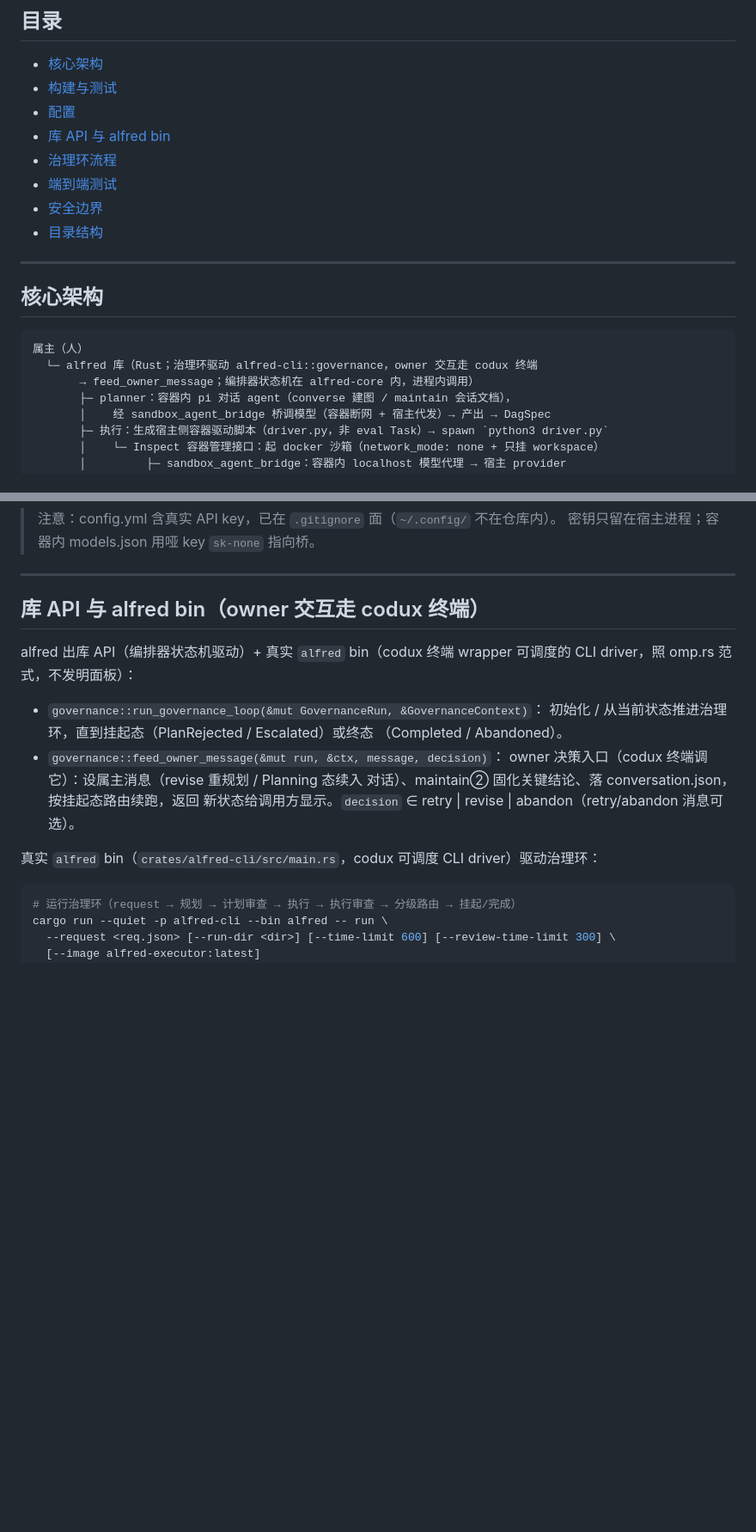
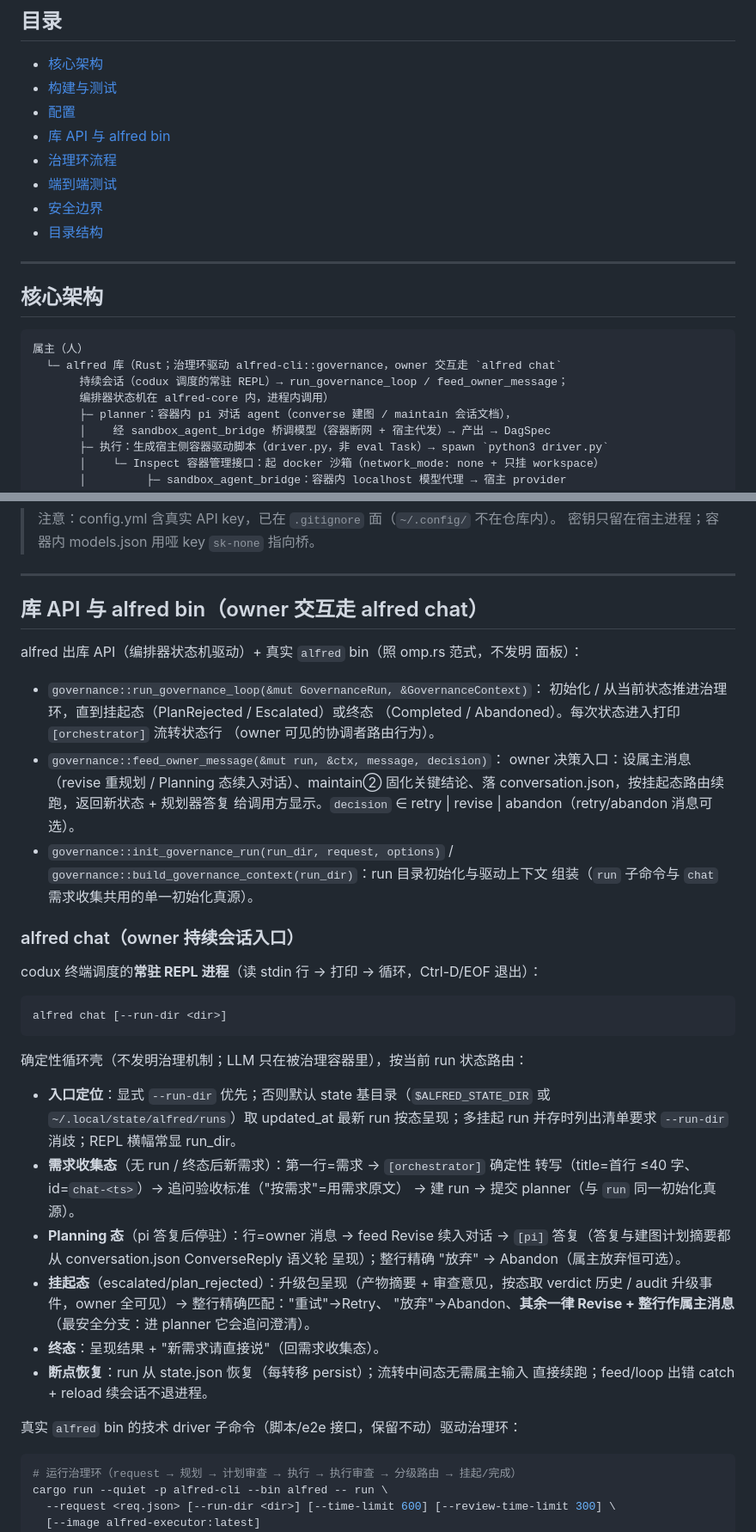
Before and after one commit to sdgumdam/alfred, a Markdown page: README.md, 2 parts joined by grey strips. Shown at 86% size. GitHub-like rendering; blank space fills up the shorter version.

Commit message:
README：alfred chat owner 持续会话入口文档（架构图/API/crate 表/e2e 表/目录结构）
- 核心架构图 owner 交互更新为 alfred chat 持续会话（codux 调度常驻 REPL）
- 库 API 增补 init_governance_run/build_governance_context 与 [orchestrator]
  流转状态行说明；新增 alfred chat 小节（入口定位/四态路由/精确匹配拍板/
  断点恢复；run/feed/status 保留声明）
- e2e 表新增 chat.sh 行（离线注入 + CHAT_REAL=1 真 LLM 两层）；skeleton 链
  与目录结构同步

````diff
--- a/README.md
+++ b/README.md
@@ -29,8 +29,9 @@ alfred 是一个最小可运行（working skeleton）的 AI 代理治理系统
 
 ```
 属主（人）
-  └─ alfred 库（Rust；治理环驱动 alfred-cli::governance，owner 交互走 codux 终端
-       → feed_owner_message；编排器状态机在 alfred-core 内，进程内调用）
+  └─ alfred 库（Rust；治理环驱动 alfred-cli::governance，owner 交互走 `alfred chat`
+       持续会话（codux 调度的常驻 REPL）→ run_governance_loop / feed_owner_message；
+       编排器状态机在 alfred-core 内，进程内调用）
        ├─ planner：容器内 pi 对话 agent（converse 建图 / maintain 会话文档），
        │    经 sandbox_agent_bridge 桥调模型（容器断网 + 宿主代发）→ 产出 → DagSpec
        ├─ 执行：生成宿主侧容器驱动脚本（driver.py，非 eval Task）→ spawn `python3 driver.py`
@@ -92,20 +93,52 @@ env 覆盖：
 
 ---
 
-## 库 API 与 alfred bin（owner 交互走 codux 终端）
+## 库 API 与 alfred bin（owner 交互走 alfred chat）
 
-alfred 出库 API（编排器状态机驱动）+ 真实 `alfred` bin（codux 终端 wrapper
-可调度的 CLI driver，照 omp.rs 范式，不发明面板）：
+alfred 出库 API（编排器状态机驱动）+ 真实 `alfred` bin（照 omp.rs 范式，不发明
+面板）：
 
 - `governance::run_governance_loop(&mut GovernanceRun, &GovernanceContext)`：
   初始化 / 从当前状态推进治理环，直到挂起态（PlanRejected / Escalated）或终态
-  （Completed / Abandoned）。
+  （Completed / Abandoned）。每次状态进入打印 `[orchestrator]` 流转状态行
+  （owner 可见的协调者路由行为）。
 - `governance::feed_owner_message(&mut run, &ctx, message, decision)`：
-  owner 决策入口（codux 终端调它）：设属主消息（revise 重规划 / Planning 态续入
-  对话）、maintain② 固化关键结论、落 conversation.json，按挂起态路由续跑，返回
-  新状态给调用方显示。`decision` ∈ retry | revise | abandon（retry/abandon 消息可选）。
+  owner 决策入口：设属主消息（revise 重规划 / Planning 态续入对话）、maintain②
+  固化关键结论、落 conversation.json，按挂起态路由续跑，返回新状态 + 规划器答复
+  给调用方显示。`decision` ∈ retry | revise | abandon（retry/abandon 消息可选）。
+- `governance::init_governance_run(run_dir, request, options)` /
+  `governance::build_governance_context(run_dir)`：run 目录初始化与驱动上下文
+  组装（`run` 子命令与 `chat` 需求收集共用的单一初始化真源）。
 
-真实 `alfred` bin（`crates/alfred-cli/src/main.rs`，codux 可调度 CLI driver）驱动治理环：
+### alfred chat（owner 持续会话入口）
+
+codux 终端调度的**常驻 REPL 进程**（读 stdin 行 → 打印 → 循环，Ctrl-D/EOF 退出）：
+
+```bash
+alfred chat [--run-dir <dir>]
+```
+
+确定性循环壳（不发明治理机制；LLM 只在被治理容器里），按当前 run 状态路由：
+
+- **入口定位**：显式 `--run-dir` 优先；否则默认 state 基目录（`$ALFRED_STATE_DIR`
+  或 `~/.local/state/alfred/runs`）取 updated_at 最新 run 按态呈现；多挂起 run
+  并存时列出清单要求 `--run-dir` 消歧；REPL 横幅常显 run_dir。
+- **需求收集态**（无 run / 终态后新需求）：第一行=需求 → `[orchestrator]` 确定性
+  转写（title=首行 ≤40 字、id=`chat-<ts>`）→ 追问验收标准（"按需求"=用需求原文）
+  → 建 run → 提交 planner（与 `run` 同一初始化真源）。
+- **Planning 态**（pi 答复后停驻）：行=owner 消息 → feed Revise 续入对话 →
+  `[pi]` 答复（答复与建图计划摘要都从 conversation.json ConverseReply 语义轮
+  呈现）；整行精确 "放弃" → Abandon（属主放弃恒可选）。
+- **挂起态**（escalated/plan_rejected）：升级包呈现（产物摘要 + 审查意见，按态取
+  verdict 历史 / audit 升级事件，owner 全可见）→ 整行精确匹配："重试"→Retry、
+  "放弃"→Abandon、**其余一律 Revise + 整行作属主消息**（最安全分支：进 planner
+  它会追问澄清）。
+- **终态**：呈现结果 + "新需求请直接说"（回需求收集态）。
+- **断点恢复**：run 从 state.json 恢复（每转移 persist）；流转中间态无需属主输入
+  直接续跑；feed/loop 出错 catch + reload 续会话不退进程。
+
+真实 `alfred` bin 的技术 driver 子命令（脚本/e2e 接口，保留不动）驱动治理环：
+
 
 ```bash
 # 运行治理环（request → 规划 → 计划审查 → 执行 → 执行审查 → 分级路由 → 挂起/完成）
````
Also changed, not shown: other parts of README.md (+9 -9 lines).
